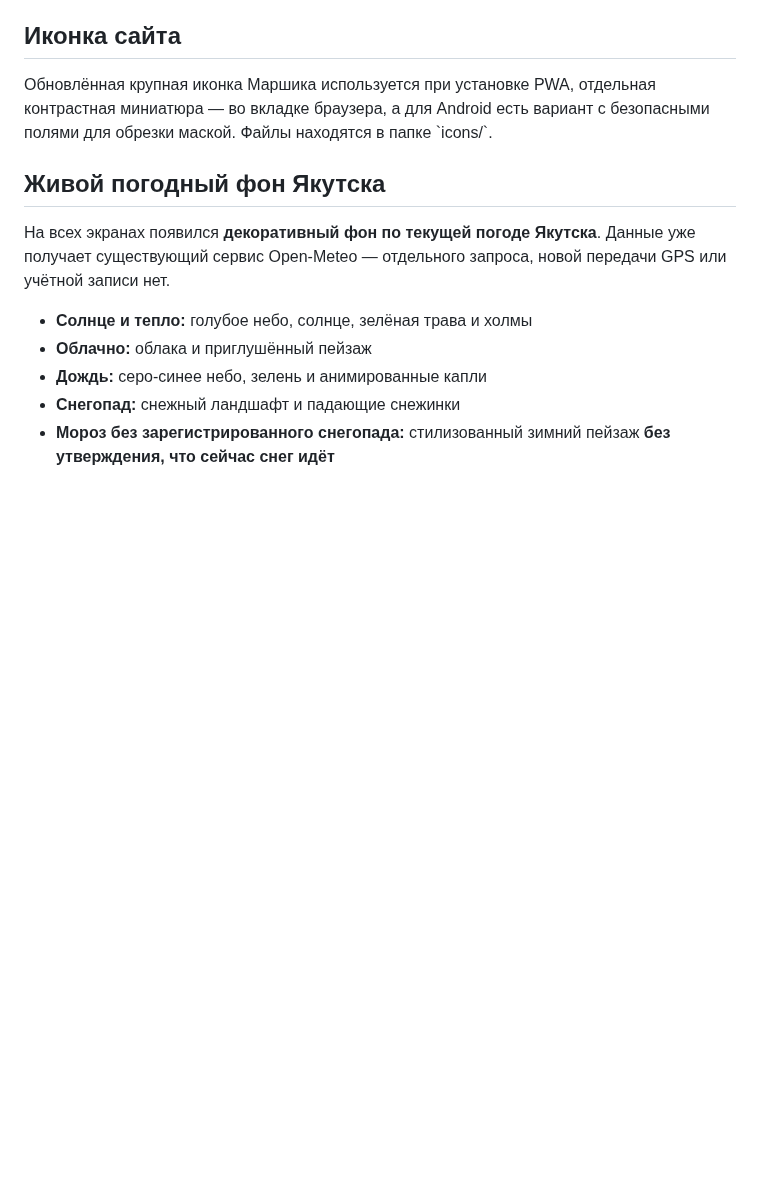
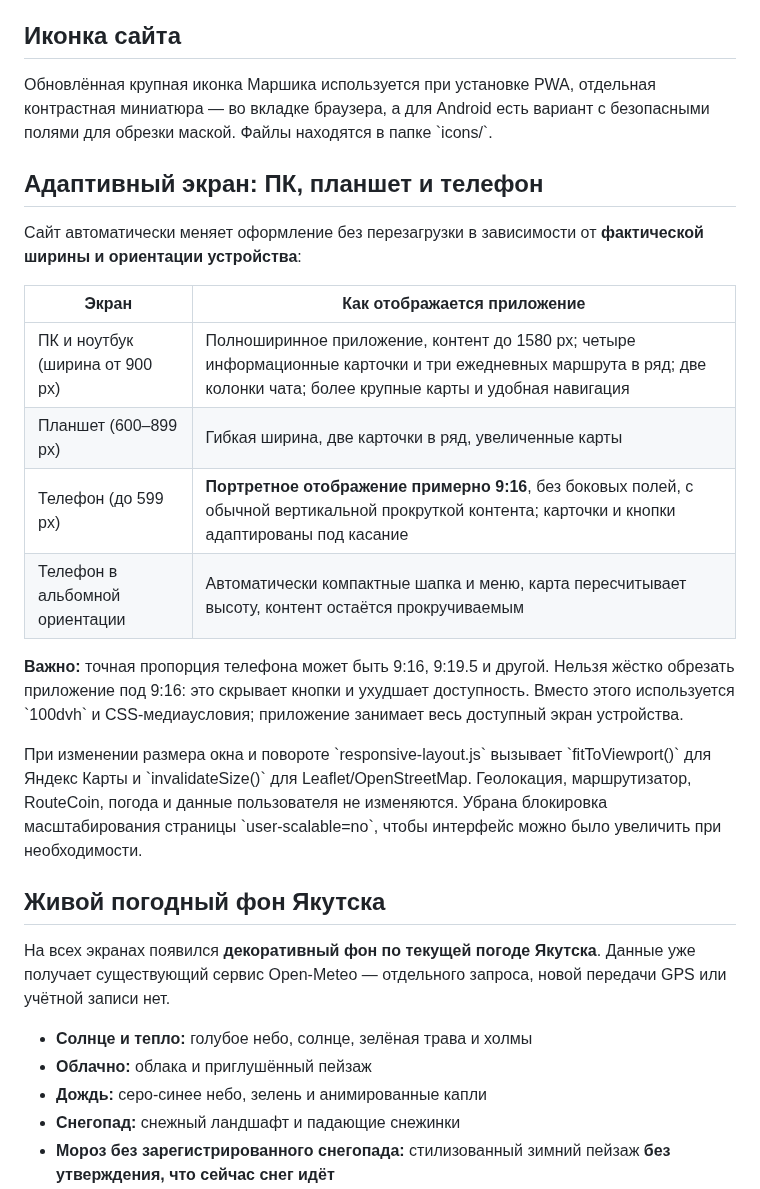
Before and after one commit to slucajnyjmarsrut/random-route, a Markdown page: README.md, the part around the change. GitHub-like rendering; blank space fills up the shorter version.

Commit message:
docs: automatic desktop and portrait phone responsive layout

```diff
--- a/README.md
+++ b/README.md
@@ -30,6 +30,21 @@
 ## Иконка сайта
 
 Обновлённая крупная иконка Маршика используется при установке PWA, отдельная контрастная миниатюра — во вкладке браузера, а для Android есть вариант с безопасными полями для обрезки маской. Файлы находятся в папке \`icons/\`.
+
+## Адаптивный экран: ПК, планшет и телефон
+
+Сайт автоматически меняет оформление без перезагрузки в зависимости от **фактической ширины и ориентации устройства**:
+
+| Экран | Как отображается приложение |
+|---|---|
+| ПК и ноутбук (ширина от 900 px) | Полноширинное приложение, контент до 1580 px; четыре информационные карточки и три ежедневных маршрута в ряд; две колонки чата; более крупные карты и удобная навигация |
+| Планшет (600–899 px) | Гибкая ширина, две карточки в ряд, увеличенные карты |
+| Телефон (до 599 px) | **Портретное отображение примерно 9:16**, без боковых полей, с обычной вертикальной прокруткой контента; карточки и кнопки адаптированы под касание |
+| Телефон в альбомной ориентации | Автоматически компактные шапка и меню, карта пересчитывает высоту, контент остаётся прокручиваемым |
+
+**Важно:** точная пропорция телефона может быть 9:16, 9:19.5 и другой. Нельзя жёстко обрезать приложение под 9:16: это скрывает кнопки и ухудшает доступность. Вместо этого используется \`100dvh\` и CSS-медиаусловия; приложение занимает весь доступный экран устройства.
+
+При изменении размера окна и повороте \`responsive-layout.js\` вызывает \`fitToViewport()\` для Яндекс Карты и \`invalidateSize()\` для Leaflet/OpenStreetMap. Геолокация, маршрутизатор, RouteCoin, погода и данные пользователя не изменяются. Убрана блокировка масштабирования страницы \`user-scalable=no\`, чтобы интерфейс можно было увеличить при необходимости.
 
 ## Живой погодный фон Якутска
 
```
